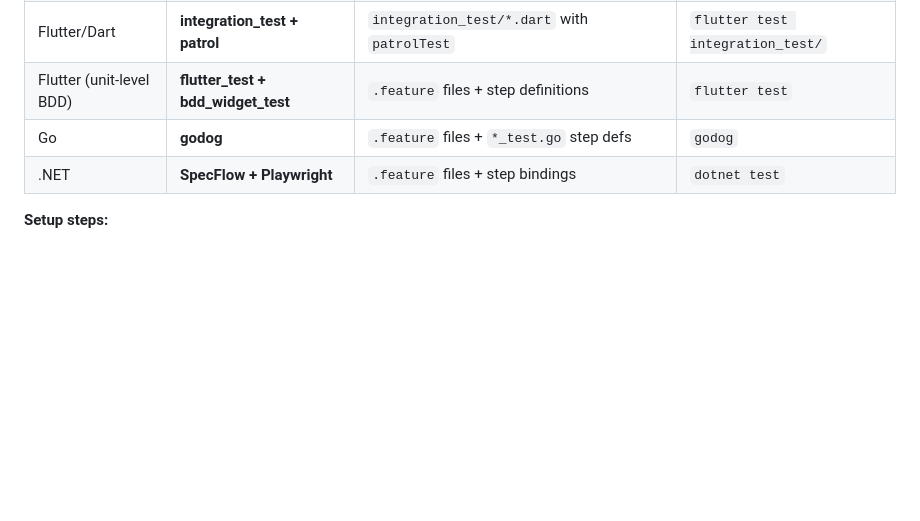
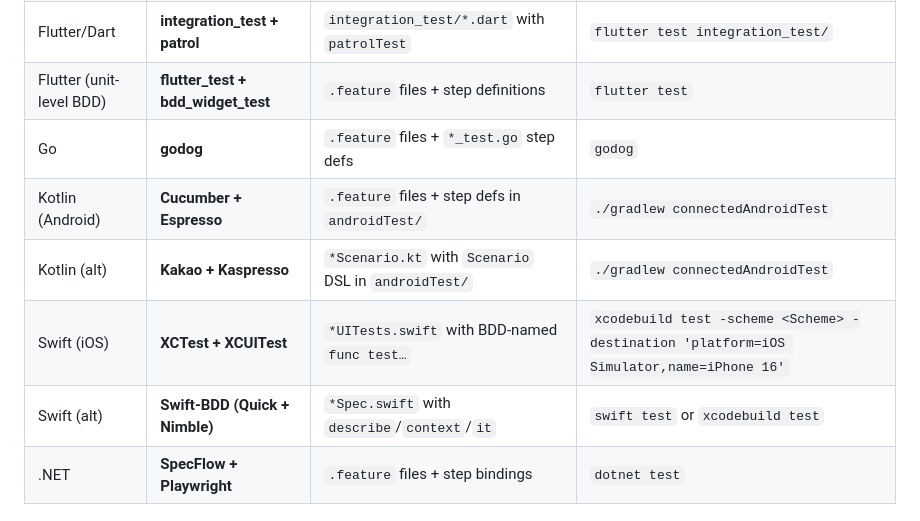
Before and after one commit to richgo/aibank, a Markdown page: .github/agents/apply-bdd.md, the part around the change. GitHub-like rendering; blank space fills up the shorter version.

Commit message:
feat: add Kotlin and Swift mobile stacks to BDD framework table
Kotlin: Cucumber+Espresso (primary), Kakao+Kaspresso (alt)
Swift: XCTest+XCUITest (primary), Quick+Nimble (alt)

Co-authored-by: Copilot <223556219+Copilot@users.noreply.github.com>

```diff
--- a/.github/agents/apply-bdd.md
+++ b/.github/agents/apply-bdd.md
@@ -36,6 +36,10 @@ Detect and configure the appropriate executable BDD framework **before writing t
 | Flutter/Dart | **integration_test + patrol** | `integration_test/*.dart` with `patrolTest` | `flutter test integration_test/` |
 | Flutter (unit-level BDD) | **flutter_test + bdd_widget_test** | `.feature` files + step definitions | `flutter test` |
 | Go | **godog** | `.feature` files + `*_test.go` step defs | `godog` |
+| Kotlin (Android) | **Cucumber + Espresso** | `.feature` files + step defs in `androidTest/` | `./gradlew connectedAndroidTest` |
+| Kotlin (alt) | **Kakao + Kaspresso** | `*Scenario.kt` with `Scenario` DSL in `androidTest/` | `./gradlew connectedAndroidTest` |
+| Swift (iOS) | **XCTest + XCUITest** | `*UITests.swift` with BDD-named `func test…` | `xcodebuild test -scheme <Scheme> -destination 'platform=iOS Simulator,name=iPhone 16'` |
+| Swift (alt) | **Swift-BDD (Quick + Nimble)** | `*Spec.swift` with `describe`/`context`/`it` | `swift test` or `xcodebuild test` |
 | .NET | **SpecFlow + Playwright** | `.feature` files + step bindings | `dotnet test` |
 
 **Setup steps:**
```
